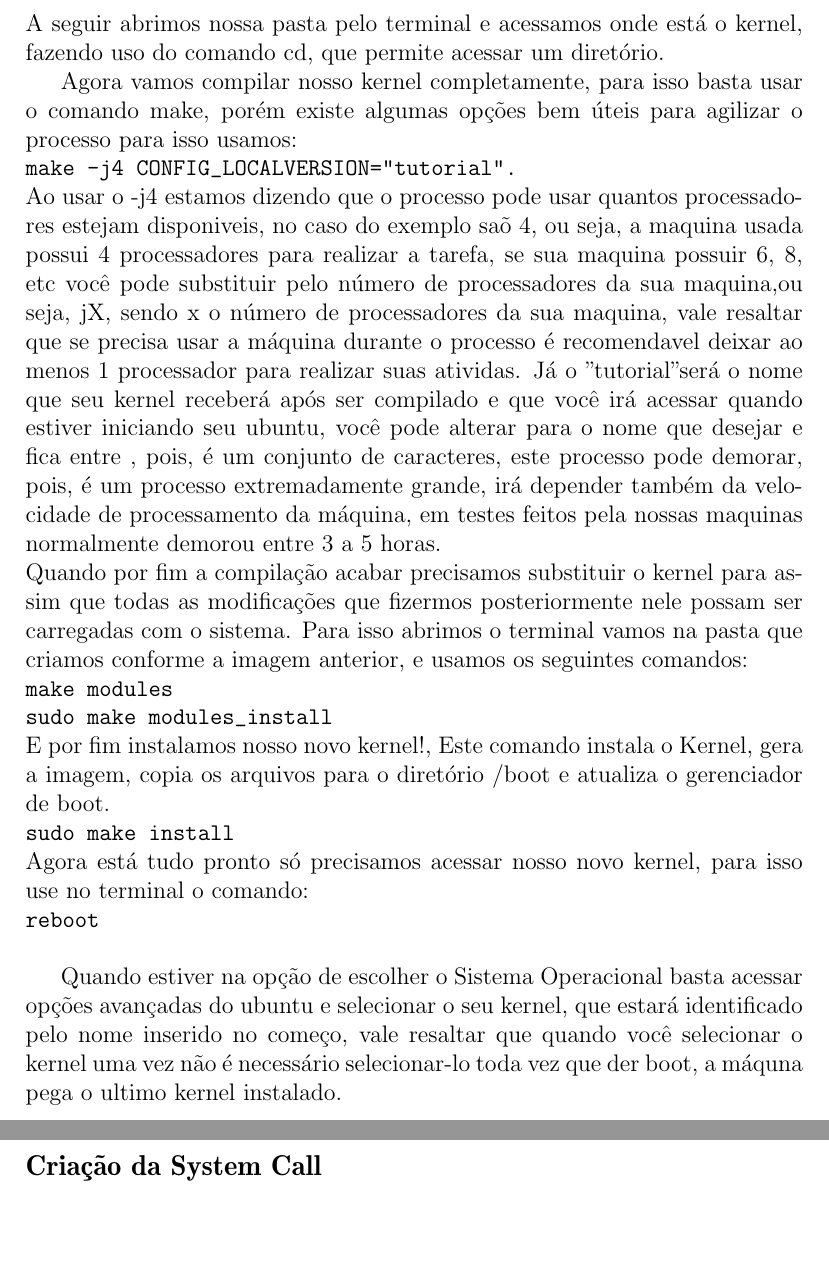
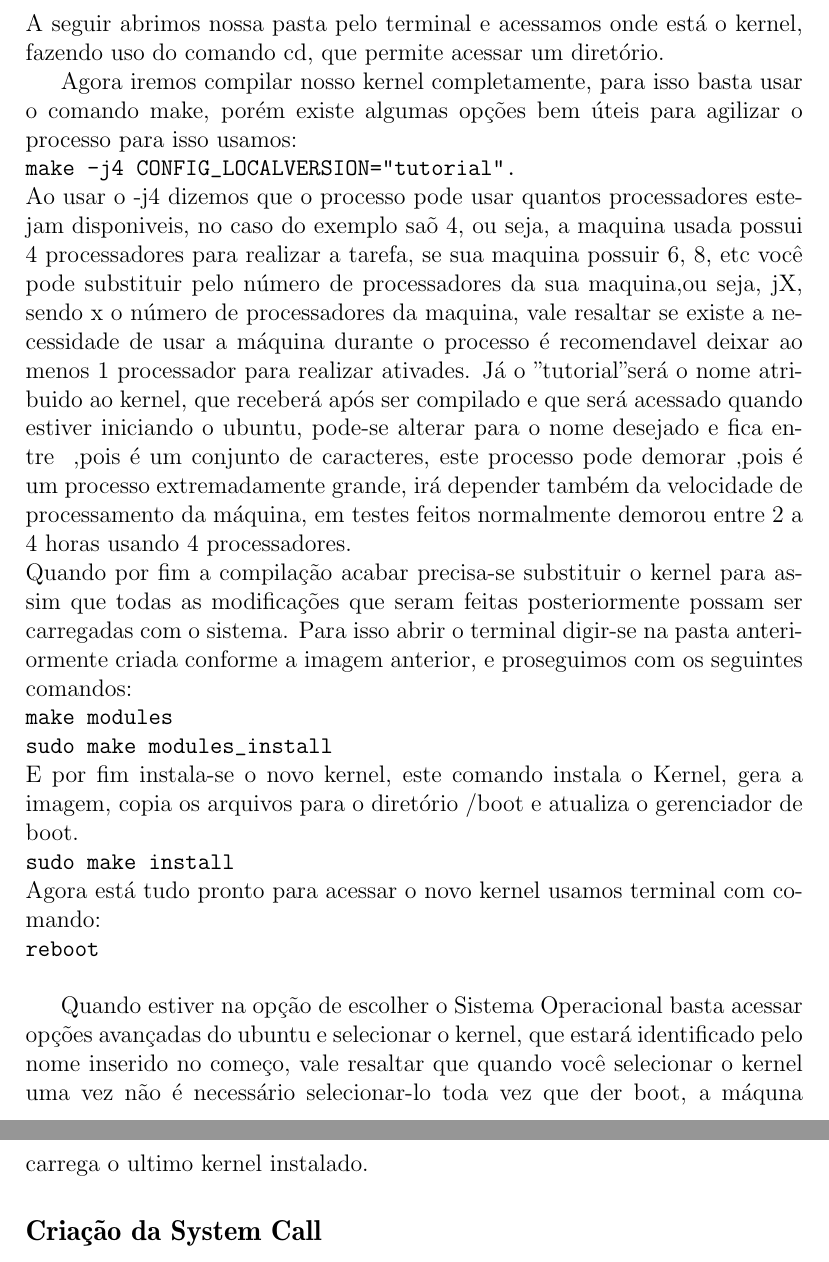
Before and after one commit to matheuspr96/Syscall-Kernel_Linux, a LaTeX document (relatorio/tutorial.tex): two parts of pages 5 and 6 of 12, joined at a grey line, cut so that both start at the same text, the shorter picture padded with empty space. Compiled offline with pdfLaTeX.

Commit message:
pimenta mexeu pah e n sei oq lah

```diff
--- a/relatorio/tutorial.tex
+++ b/relatorio/tutorial.tex
@@ -66,19 +66,19 @@ de gerência do kernel.
 	\verb!tar xvf linux­3.17.1.tar.xz!\newline
 	A seguir abrimos nossa pasta pelo terminal e acessamos onde está o kernel, fazendo uso do comando cd, que permite acessar um diretório.
 
-	Agora vamos compilar nosso kernel completamente, para isso basta usar o comando make, porém existe algumas opções bem úteis para agilizar o processo para isso usamos: \newline
+	Agora iremos compilar nosso kernel completamente, para isso basta usar o comando make, porém existe algumas opções bem úteis para agilizar o processo para isso usamos: \newline
 	\verb!make -­j4 CONFIG_LOCALVERSION="tutorial".! \newline
-	Ao usar o -j4 estamos dizendo que o processo pode usar quantos processadores estejam disponiveis, no caso do exemplo saõ 4, ou seja, a maquina usada possui 4 processadores para realizar a tarefa, se sua maquina possuir 6, 8, etc você pode substituir pelo número de processadores da sua maquina,ou seja, jX, sendo x o número de processadores da sua maquina, vale resaltar que se precisa usar a máquina durante o processo é recomendavel deixar ao menos 1 processador para realizar suas atividas. Já o "tutorial" será o nome que seu kernel receberá após ser compilado e que você irá acessar quando estiver iniciando seu ubuntu, você pode alterar para o nome que desejar e fica entre "", pois, é um conjunto de caracteres, este processo pode demorar, pois, é um processo extremadamente grande, irá depender também da velocidade de processamento da máquina, em testes feitos pela nossas maquinas normalmente demorou entre 3 a 5 horas.
+	Ao usar o -j4 dizemos que o processo pode usar quantos processadores estejam disponiveis, no caso do exemplo saõ 4, ou seja, a maquina usada possui 4 processadores para realizar a tarefa, se sua maquina possuir 6, 8, etc você pode substituir pelo número de processadores da sua maquina,ou seja, jX, sendo x o número de processadores da maquina, vale resaltar se existe a necessidade de usar a máquina durante o processo é recomendavel deixar ao menos 1 processador para realizar  ativades. Já o "tutorial" será o nome atribuido ao kernel, que receberá após ser compilado e	que será acessado quando estiver iniciando o ubuntu, pode-se alterar para o nome desejado e fica entre "" ,pois é um conjunto de caracteres, este processo pode demorar ,pois é um processo extremadamente grande, irá depender também da velocidade de processamento da máquina, em testes feitos normalmente demorou entre 2 a 4 horas usando 4 processadores.
 	\newline
-	Quando por fim a compilação acabar precisamos substituir o kernel para assim que todas as modificações que fizermos posteriormente nele possam ser carregadas com o sistema. Para isso abrimos o terminal vamos na pasta que criamos conforme a imagem anterior, e usamos os seguintes comandos: \newline
+	Quando por fim a compilação acabar precisa-se substituir o kernel para assim que todas as modificações que seram feitas posteriormente possam ser carregadas com o sistema. Para isso abrir o terminal digir-se na pasta anteriormente criada conforme a imagem anterior, e proseguimos com os seguintes comandos: \newline
 	\verb"make modules" \newline
 	\verb"sudo make modules_install"\newline
-	E por fim instalamos nosso novo kernel!, Este comando instala o Kernel, gera a imagem, copia os arquivos para o diretório /boot e atualiza o gerenciador de boot.\newline
+	E por fim instala-se o novo kernel, este comando instala o Kernel, gera a imagem, copia os arquivos para o diretório /boot e atualiza o gerenciador de boot.\newline
 	\verb"sudo make install" \newline
-	Agora está tudo pronto só precisamos acessar nosso novo kernel, para isso use no terminal o comando:\newline
+	Agora está tudo pronto para acessar o novo kernel usamos terminal com comando:\newline
 	\verb"reboot" \newline
 
-	Quando estiver na opção de escolher o Sistema Operacional basta acessar opções avançadas do ubuntu e selecionar o seu kernel, que estará identificado pelo nome inserido no começo, vale resaltar que quando você selecionar o kernel uma vez não é necessário selecionar-lo toda vez que der boot, a máquna pega o ultimo kernel instalado.
+	Quando estiver na opção de escolher o Sistema Operacional basta acessar opções avançadas do ubuntu e selecionar o kernel, que estará identificado pelo nome inserido no começo, vale resaltar que quando você selecionar o kernel uma vez não é necessário selecionar-lo toda vez que der boot, a máquna carrega o ultimo kernel instalado.
 
 \subsection{Criação da System Call}
 A \textit{system call} foi criada dentro na pasta kernel no diretório principal deixando o arquivo  scall.c nessa pasta. Após isso foi adicionado o arquivo objeto no arquivo de \textit{makefile} como descrito no tutorial, dessa forma, foi encontrada no arquivo \textit{syscall\_64.tbl} na forma: \newline
```
